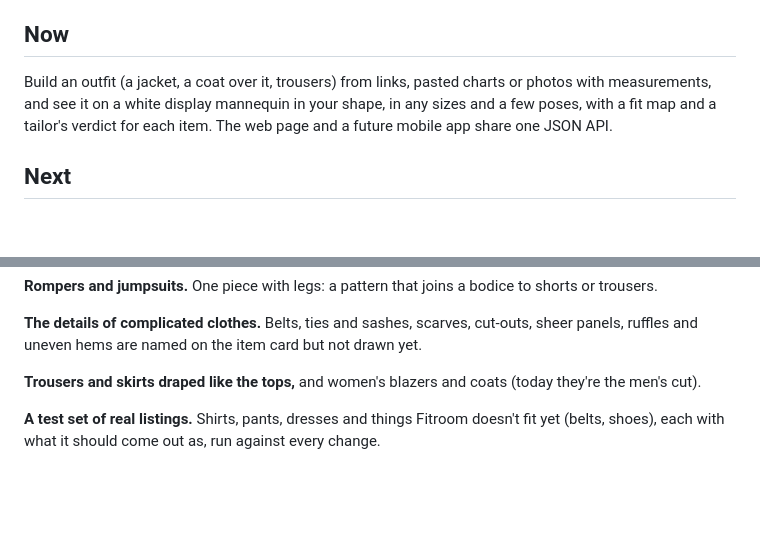
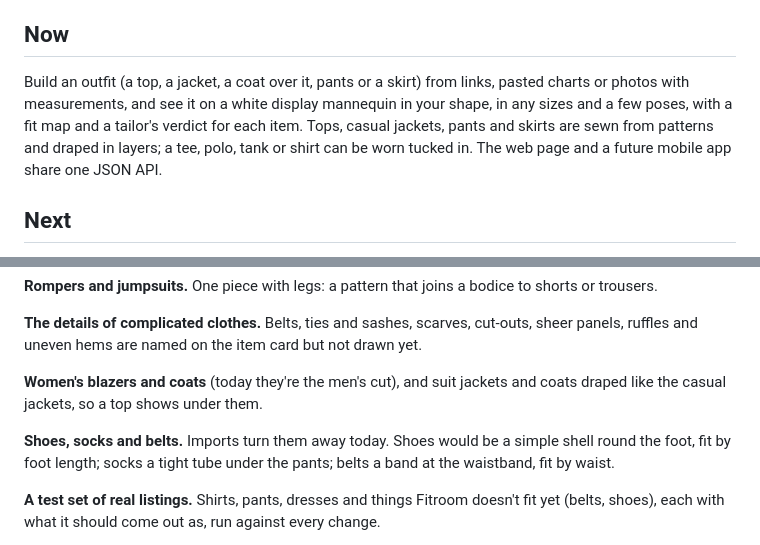
Before and after one commit to ac7552/fitroom, a Markdown page: ROADMAP.md, 2 parts joined by grey strips. Drawn GitHub-style; blank space fills up the shorter version.

Commit message:
Roadmap: draped pants and skirts, tucked tops; shoes, socks and belts next
Co-Authored-By: Claude Opus 5.5 <noreply@anthropic.com>
Claude-Session: https://claude.ai/code/session_01AXvY5bKWGPDbdmBq5oBcBY

```diff
--- a/ROADMAP.md
+++ b/ROADMAP.md
@@ -5,9 +5,11 @@ no accounts, no uploads, no photos, nothing saved about the user on the server o
 
 ## Now
 
-Build an outfit (a jacket, a coat over it, trousers) from links, pasted charts or photos with measurements,
-and see it on a white display mannequin in your shape, in any sizes and a few poses, with a fit map and a
-tailor's verdict for each item. The web page and a future mobile app share one JSON API.
+Build an outfit (a top, a jacket, a coat over it, pants or a skirt) from links, pasted charts or photos with
+measurements, and see it on a white display mannequin in your shape, in any sizes and a few poses, with a
+fit map and a tailor's verdict for each item. Tops, casual jackets, pants and skirts are sewn from patterns
+and draped in layers; a tee, polo, tank or shirt can be worn tucked in. The web page and a future mobile app
+share one JSON API.
 
 ## Next
 
@@ -24,7 +26,11 @@ measurements fine-tune them.
 **The details of complicated clothes.** Belts, ties and sashes, scarves, cut-outs, sheer panels, ruffles and
 uneven hems are named on the item card but not drawn yet.
 
-**Trousers and skirts draped like the tops,** and women's blazers and coats (today they're the men's cut).
+**Women's blazers and coats** (today they're the men's cut), and suit jackets and coats draped like the
+casual jackets, so a top shows under them.
+
+**Shoes, socks and belts.** Imports turn them away today. Shoes would be a simple shell round the foot, fit
+by foot length; socks a tight tube under the pants; belts a band at the waistband, fit by waist.
 
 **A test set of real listings.** Shirts, pants, dresses and things Fitroom doesn't fit yet (belts, shoes),
 each with what it should come out as, run against every change.
```
